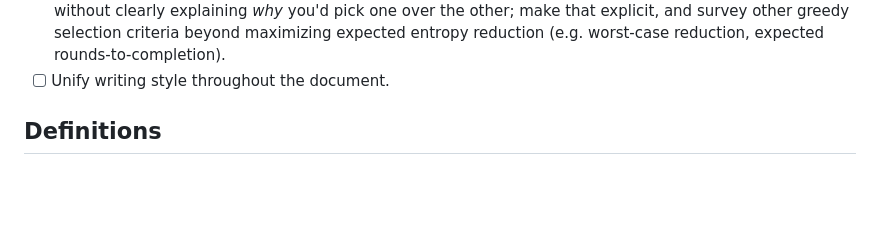
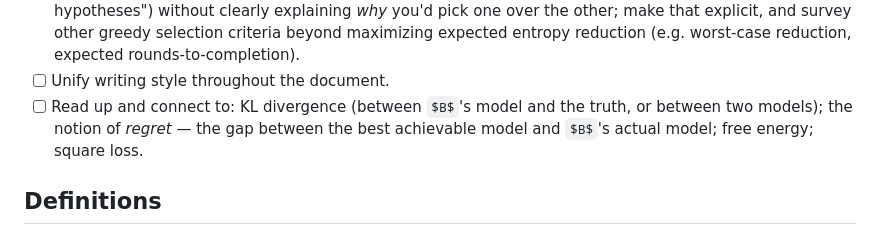
Before and after one commit to DMChernowitz/boolean-maps-learning, a Markdown page: learning_agent.md, the part around the change. Rendered like a GitHub page; some formulas as TeX source; blank space fills up the shorter version.

Commit message:
Add TODO: connect to KL divergence, regret, free energy, square loss
Co-Authored-By: Claude Fable 5 <noreply@anthropic.com>

```diff
--- a/learning_agent.md
+++ b/learning_agent.md
@@ -51,6 +51,10 @@
       selection criteria beyond maximizing expected entropy reduction
       (e.g. worst-case reduction, expected rounds-to-completion).
 - [ ] Unify writing style throughout the document.
+- [ ] Read up and connect to: KL divergence (between $B$'s model and the
+      truth, or between two models); the notion of *regret* — the gap
+      between the best achievable model and $B$'s actual model; free
+      energy; square loss.
 
 ## Definitions
 
```
